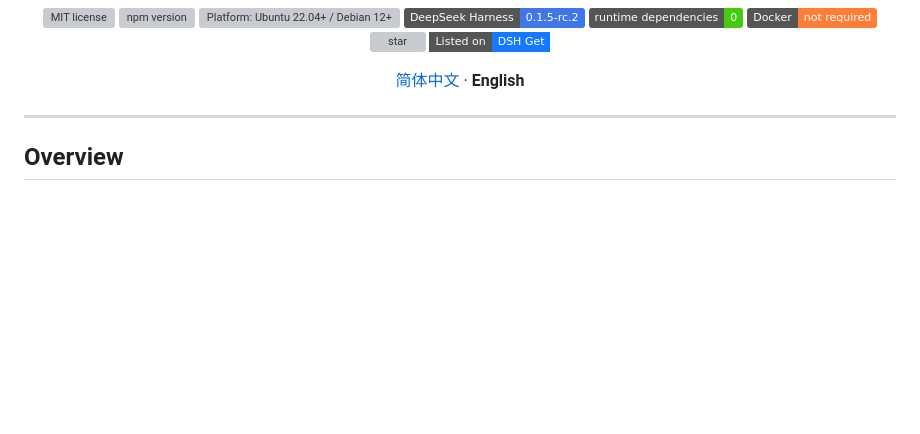
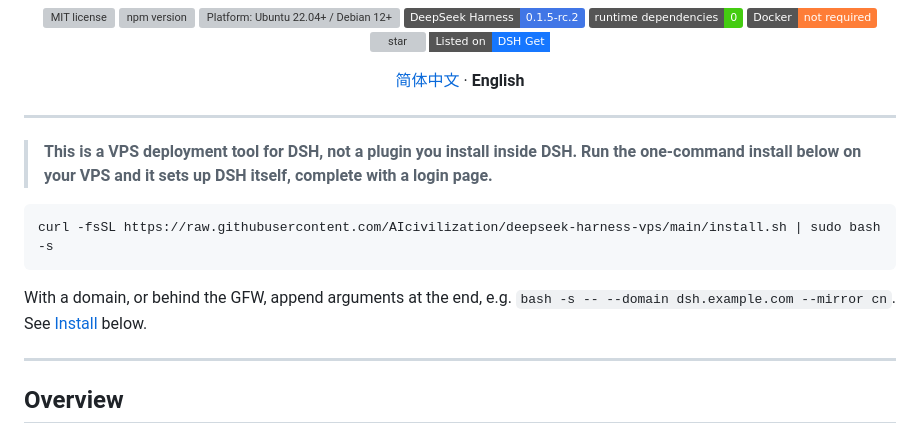
Before and after one commit to AIcivilization/deepseek-harness-vps, a Markdown page: README.en.md, the part around the change. GitHub-like rendering; badges without logos; blank space fills up the shorter version; grey boxes are pictures that could not be loaded.

Commit message:
docs: README 开头注明是 DSH 的 VPS 部署工具，并前置一键安装命令
Co-Authored-By: Claude Opus 5.5 <noreply@anthropic.com>

````diff
--- a/README.en.md
+++ b/README.en.md
@@ -18,6 +18,16 @@
 <p><a href="README.md">简体中文</a> · <strong>English</strong></p>
 
 </div>
+
+---
+
+> **This is a VPS deployment tool for DSH, not a plugin you install inside DSH. Run the one-command install below on your VPS and it sets up DSH itself, complete with a login page.**
+
+```bash
+curl -fsSL https://raw.githubusercontent.com/AIcivilization/deepseek-harness-vps/main/install.sh | sudo bash -s
+```
+
+With a domain, or behind the GFW, append arguments at the end, e.g. `bash -s -- --domain dsh.example.com --mirror cn`. See [Install](#install) below.
 
 ---
 
````
Also changed, not shown: README.md (+10 -0 lines).
